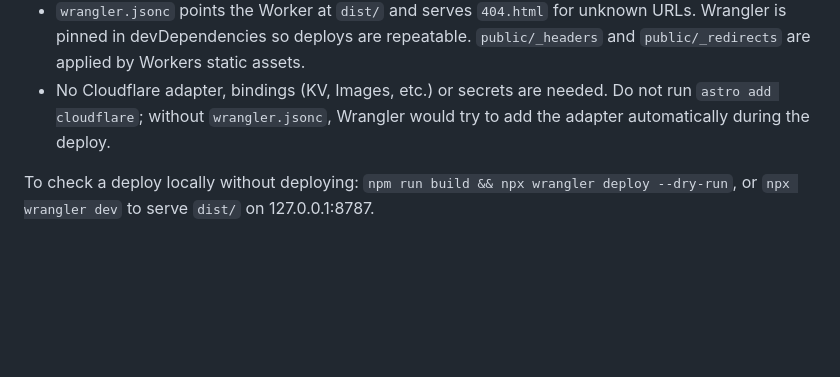
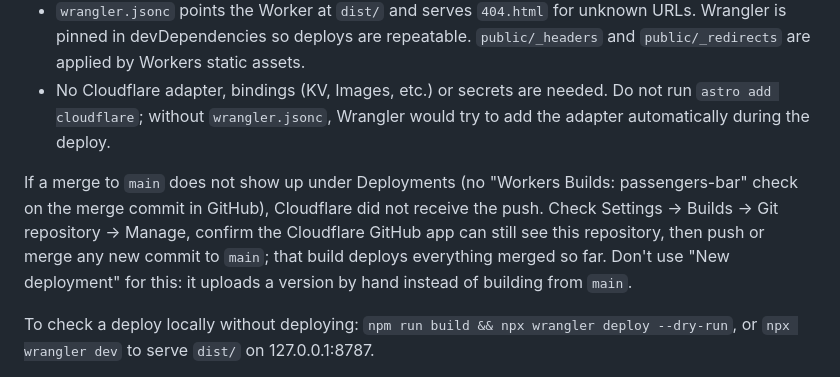
Before and after one commit to arsahindev/passengers-bar, a Markdown page: README.md, the part around the change. GitHub-like rendering; blank space fills up the shorter version.

Commit message:
README: what to do when a merge to main doesn't deploy
Co-Authored-By: Claude Opus 5.5 <noreply@anthropic.com>
Claude-Session: https://claude.ai/code/session_01YMRwckrUZ1Bx31SJ3MLBKg

```diff
--- a/README.md
+++ b/README.md
@@ -25,6 +25,8 @@ The site is deployed as a **Cloudflare Worker serving static assets** (not Cloud
 - Preview builds for non-production branches are switched off (Settings → Builds → Branch control). CI on pull requests is GitHub Actions (`.github/workflows/ci.yml`).
 - `wrangler.jsonc` points the Worker at `dist/` and serves `404.html` for unknown URLs. Wrangler is pinned in devDependencies so deploys are repeatable. `public/_headers` and `public/_redirects` are applied by Workers static assets.
 - No Cloudflare adapter, bindings (KV, Images, etc.) or secrets are needed. Do not run `astro add cloudflare`; without `wrangler.jsonc`, Wrangler would try to add the adapter automatically during the deploy.
+
+If a merge to `main` does not show up under Deployments (no "Workers Builds: passengers-bar" check on the merge commit in GitHub), Cloudflare did not receive the push. Check Settings → Builds → Git repository → Manage, confirm the Cloudflare GitHub app can still see this repository, then push or merge any new commit to `main`; that build deploys everything merged so far. Don't use "New deployment" for this: it uploads a version by hand instead of building from `main`.
 
 To check a deploy locally without deploying: `npm run build && npx wrangler deploy --dry-run`, or `npx wrangler dev` to serve `dist/` on 127.0.0.1:8787.
 
```
